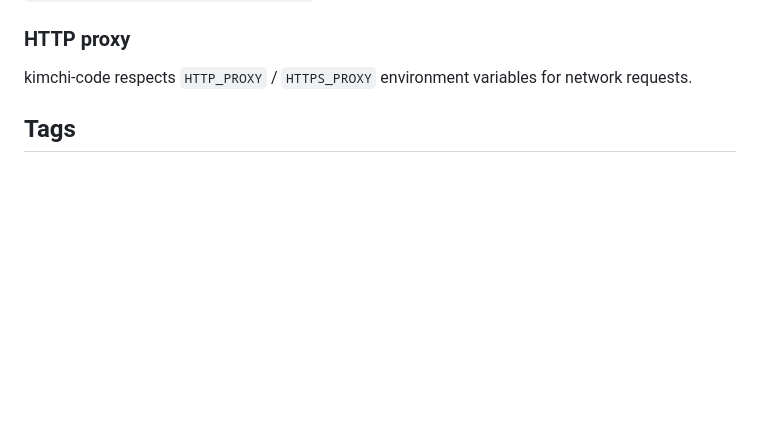
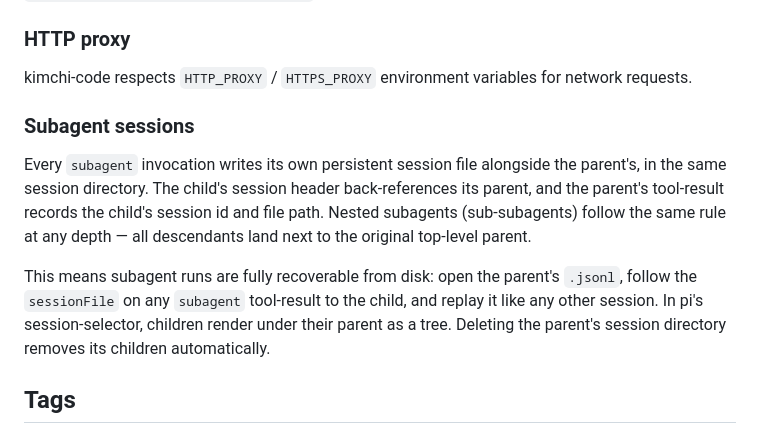
Before and after one commit to castai/kimchi-dev, a Markdown page: README.md, the part around the change. GitHub-like rendering; blank space fills up the shorter version.

Commit message:
docs(readme): document subagent session persistence

```diff
--- a/README.md
+++ b/README.md
@@ -45,6 +45,12 @@ A default `models.json` is created automatically on first run at `~/.config/kimc
 ### HTTP proxy
 
 kimchi-code respects `HTTP_PROXY` / `HTTPS_PROXY` environment variables for network requests.
+
+### Subagent sessions
+
+Every `subagent` invocation writes its own persistent session file alongside the parent's, in the same session directory. The child's session header back-references its parent, and the parent's tool-result records the child's session id and file path. Nested subagents (sub-subagents) follow the same rule at any depth — all descendants land next to the original top-level parent.
+
+This means subagent runs are fully recoverable from disk: open the parent's `.jsonl`, follow the `sessionFile` on any `subagent` tool-result to the child, and replay it like any other session. In pi's session-selector, children render under their parent as a tree. Deleting the parent's session directory removes its children automatically.
 
 ## Tags
 
```
